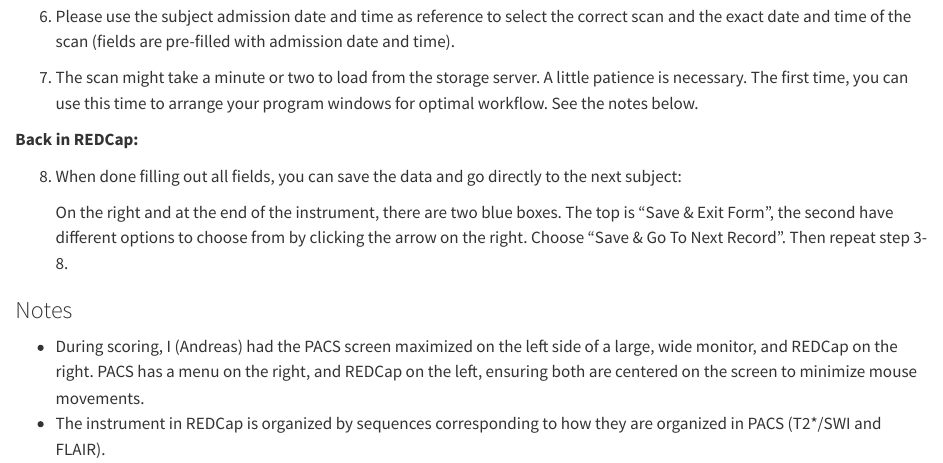
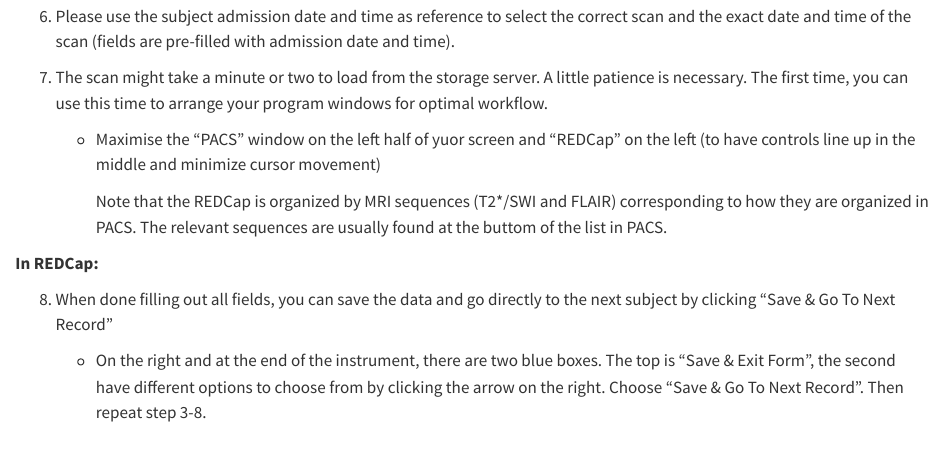
Before and after one commit to agdamsbo/cSVD-burden-annotation-and-analysis-project, a Quarto document (doc/_score-flow.qmd): the page in a window 1100 px wide, from 420 px down. Rendered offline with R 4.5, knitr and Pandoc in place of Quarto, with nearby package versions.

Commit message:
removed sec-notes to have everything together

```diff
--- a/doc/_score-flow.qmd
+++ b/doc/_score-flow.qmd
@@ -32,24 +32,23 @@
 
 7.  The scan might take a minute or two to load from the storage server.
     A little patience is necessary. The first time, you can use this
-    time to arrange your program windows for optimal workflow. See the
-    notes below.
+    time to arrange your program windows for optimal workflow.
 
-**Back in REDCap:**
+    -   Maximise the "PACS" window on the left half of yuor screen and
+        "REDCap" on the left (to have controls line up in the middle and
+        minimize cursor movement)
+
+        Note that the REDCap is organized by MRI sequences (T2\*/SWI and
+        FLAIR) corresponding to how they are organized in PACS. The
+        relevant sequences are usually found at the buttom of the list
+        in PACS.
+
+**In REDCap:**
 
 8.  When done filling out all fields, you can save the data and go
-    directly to the next subject:
+    directly to the next subject by clicking "Save & Go To Next Record"
 
-    On the right and at the end of the instrument, there are two blue
-    boxes. The top is "Save & Exit Form", the second have different
-    options to choose from by clicking the arrow on the right. Choose
-    "Save & Go To Next Record". Then repeat step 3-8.
-
-### Notes {#sec-notes}
-
--   During scoring, I (Andreas) had the PACS screen maximized on the
-    left side of a large, wide monitor, and REDCap on the right. PACS
-    has a menu on the right, and REDCap on the left, ensuring both are
-    centered on the screen to minimize mouse movements.
--   The instrument in REDCap is organized by sequences corresponding to
-    how they are organized in PACS (T2\*/SWI and FLAIR).
+    -   On the right and at the end of the instrument, there are two
+        blue boxes. The top is "Save & Exit Form", the second have
+        different options to choose from by clicking the arrow on the
+        right. Choose "Save & Go To Next Record". Then repeat step 3-8.
```
